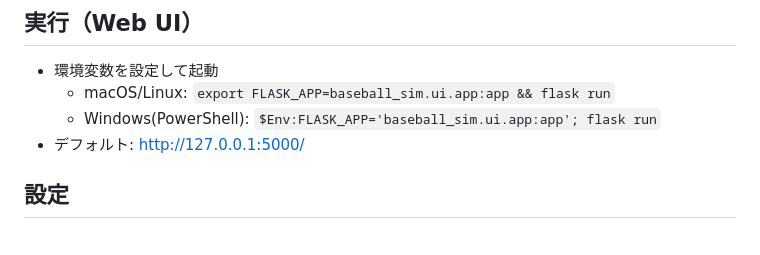
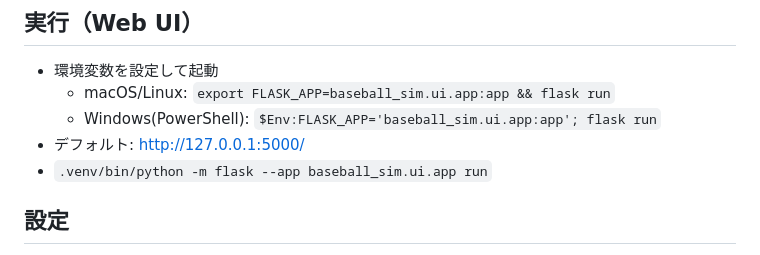
Before and after one commit to macro2718/baseball-sim, a Markdown page: README.md, the part around the change. Drawn GitHub-style.

```diff
--- a/README.md
+++ b/README.md
@@ -26,6 +26,7 @@ requirements.txt は最小構成（Flask のみ）です。予測モデルや学
   - macOS/Linux: `export FLASK_APP=baseball_sim.ui.app:app && flask run`
   - Windows(PowerShell): `$Env:FLASK_APP='baseball_sim.ui.app:app'; flask run`
 - デフォルト: http://127.0.0.1:5000/
+- `.venv/bin/python -m flask --app baseball_sim.ui.app run`
 
 ## 設定
 - 設定ファイル: `baseball_sim/config/config.json`
```
